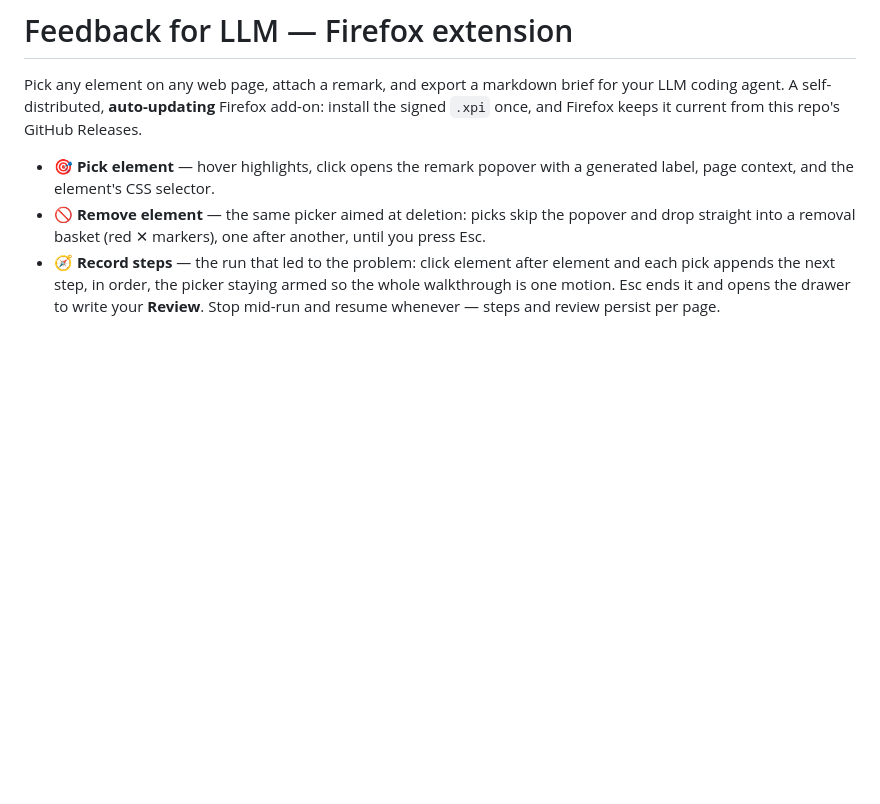
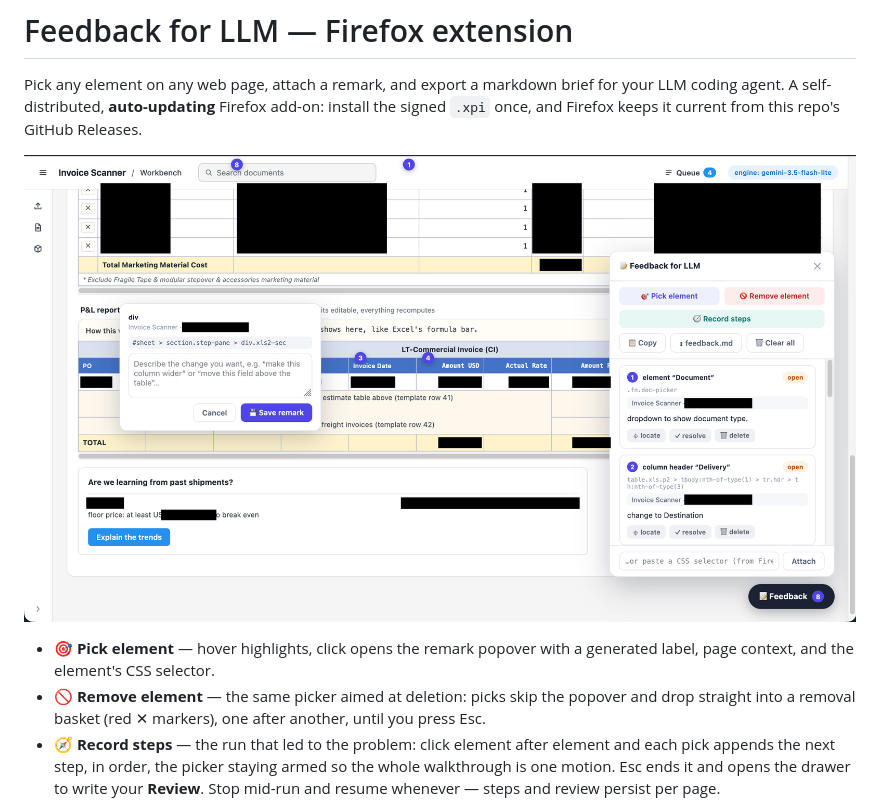
Before and after one commit to bugscoderlab/feedback-for-llm, a Markdown page: README.md, the part around the change. Rendered like a GitHub page; pictures changed too: screenshot.png (added); blank space fills up the shorter version.

Commit message:
Show the extension in action at the top of the README
The screenshot captures the pill, the remark popover mid-pick, markers pinned
to elements, and the drawer with remarks — the whole loop in one frame.

```diff
--- a/README.md
+++ b/README.md
@@ -4,6 +4,8 @@ Pick any element on any web page, attach a remark, and export a markdown brief
 for your LLM coding agent. A self-distributed, **auto-updating** Firefox add-on:
 install the signed `.xpi` once, and Firefox keeps it current from this repo's
 GitHub Releases.
+
+![Feedback for LLM in action: the pill, the remark popover, and the drawer on an invoice-scanner workbench](screenshot.png)
 
 - **🎯 Pick element** — hover highlights, click opens the remark popover with a
   generated label, page context, and the element's CSS selector.
```
